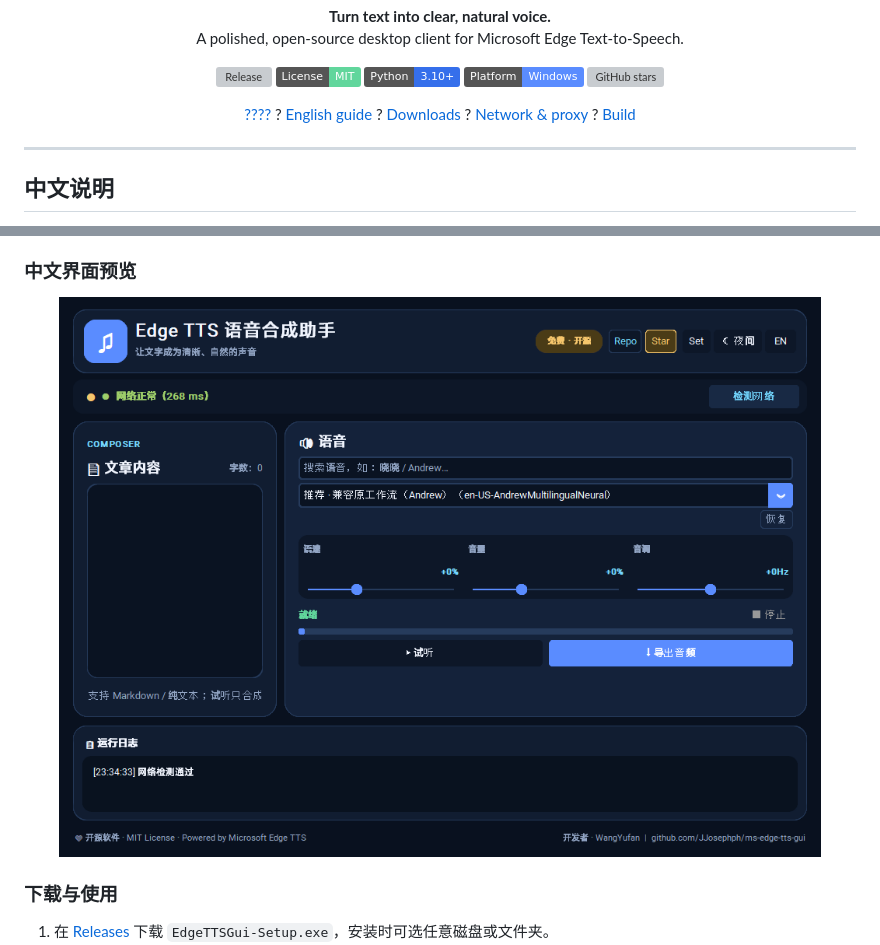
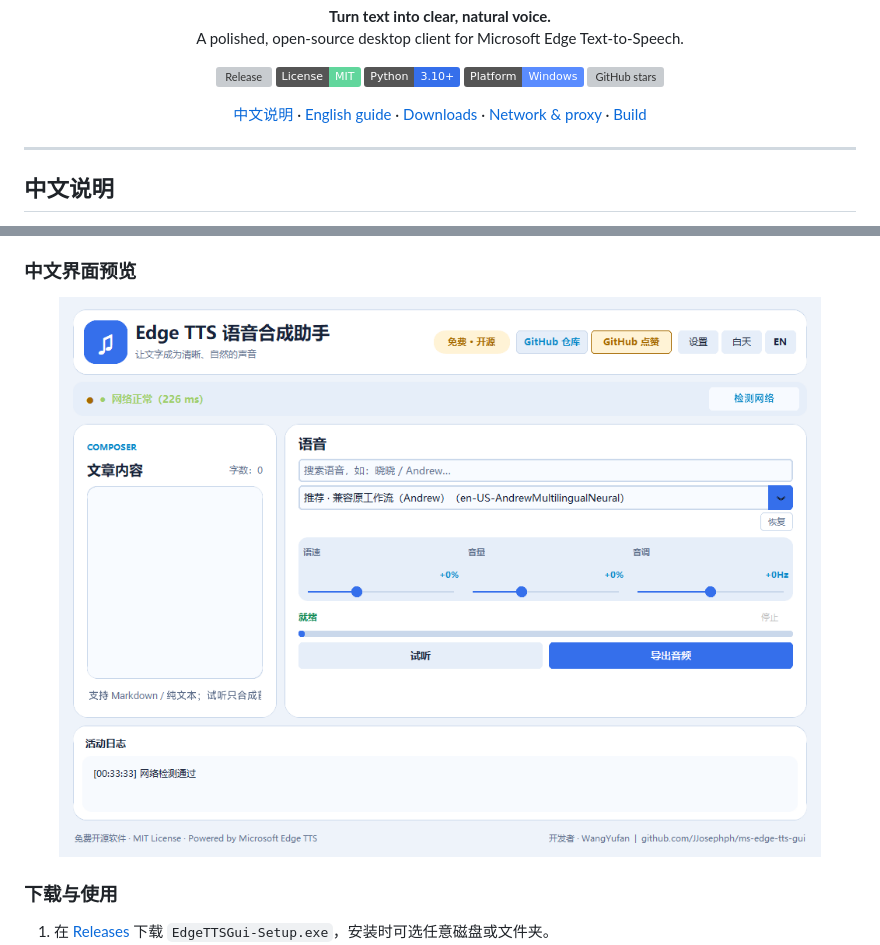
Before and after one commit to JJosephph/ms-edge-tts-gui, a Markdown page: README.md, 2 parts joined by grey strips. Rendered like a GitHub page; pictures changed too: assets/ui-preview-zh.png; badges without logos; grey boxes are pictures that could not be loaded.

```diff
--- a/README.md
+++ b/README.md
@@ -14,10 +14,10 @@
 </p>
 
 <p align="center">
-  <a href="#????">????</a> ?
-  <a href="#english-guide">English guide</a> ?
-  <a href="#downloads">Downloads</a> ?
-  <a href="#network-and-proxy">Network & proxy</a> ?
+  <a href="#中文说明">中文说明</a> ·
+  <a href="#english-guide">English guide</a> ·
+  <a href="#downloads">Downloads</a> ·
+  <a href="#network-and-proxy">Network &amp; proxy</a> ·
   <a href="#build-and-release">Build</a>
 </p>
 
```
Also changed, not shown: RELEASE_NOTES.md (+8 -0 lines), 2 other files.
